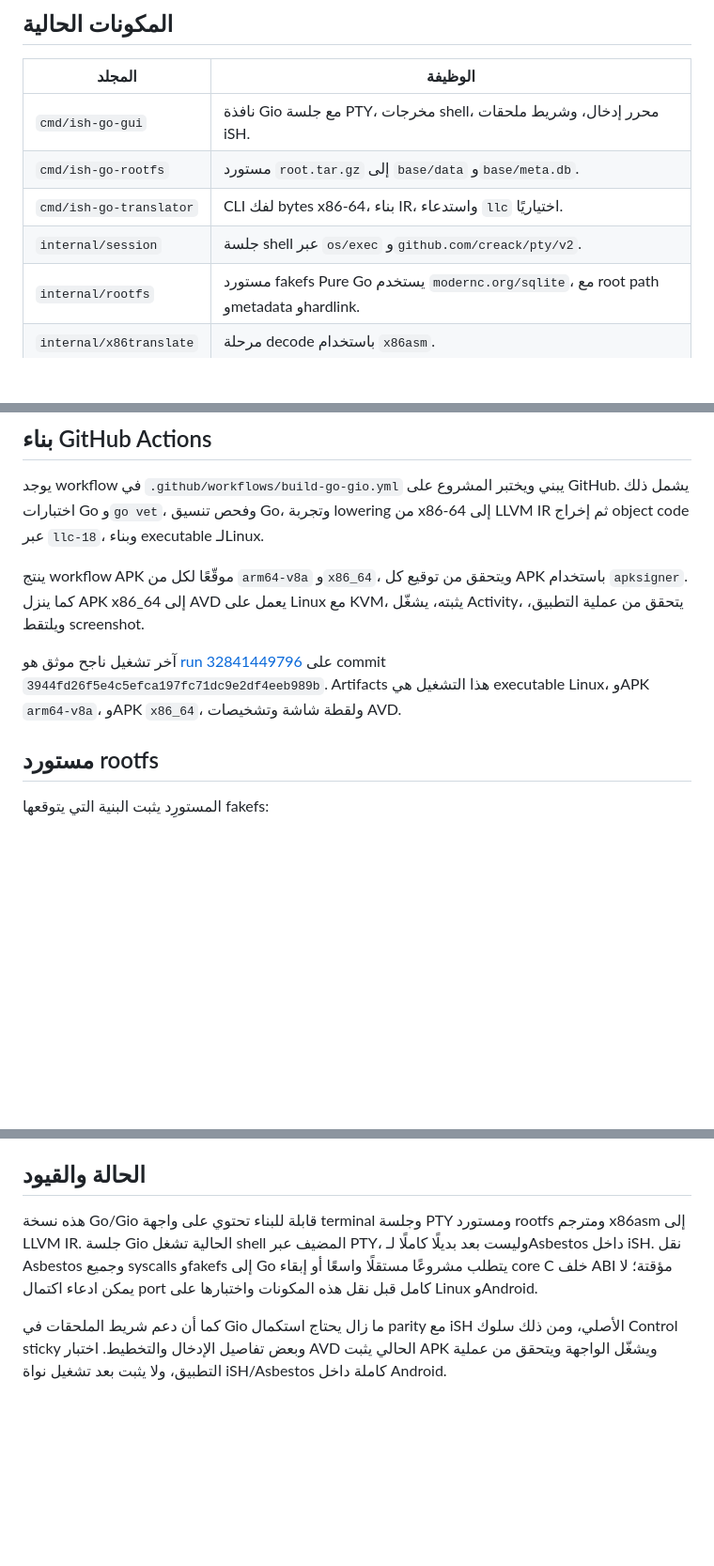
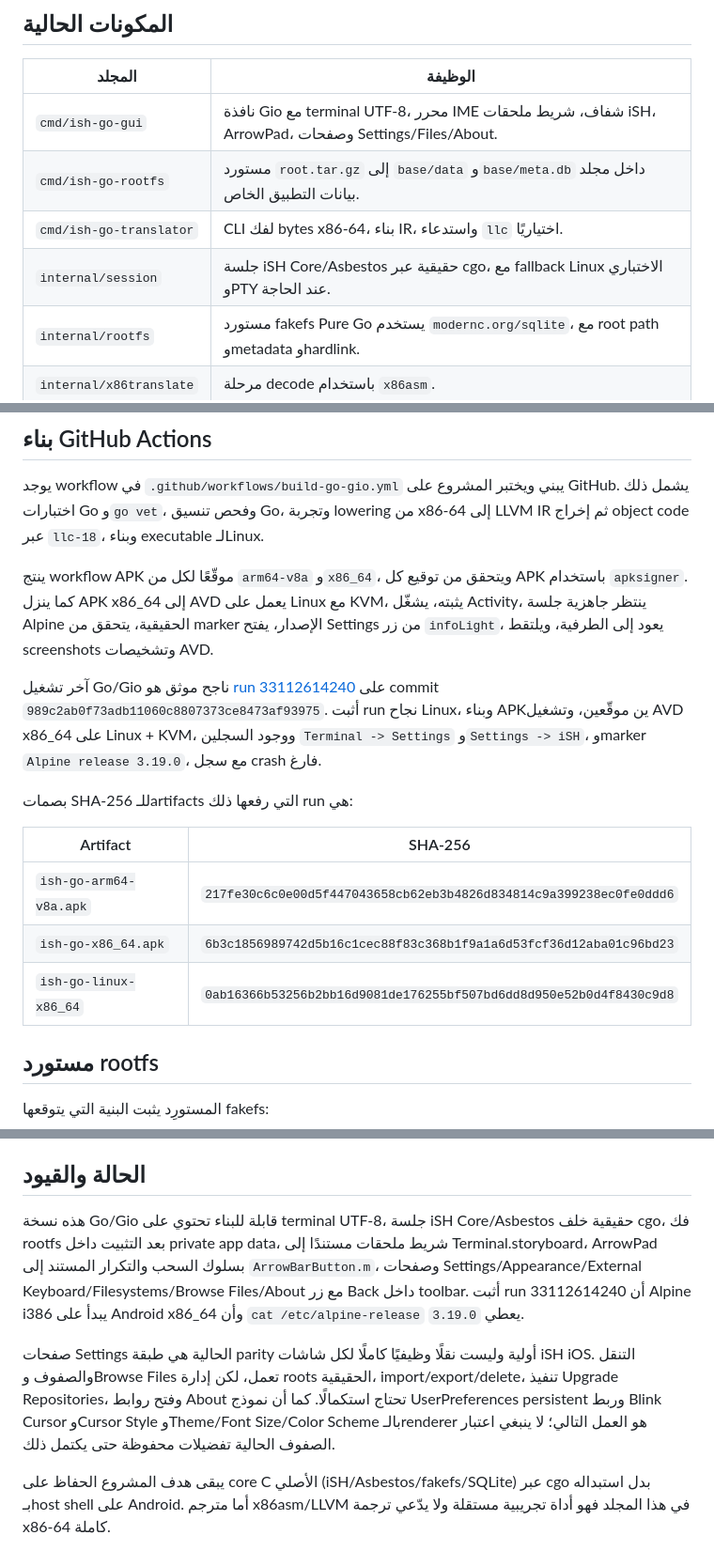
Before and after one commit to mostafa637/mostafa637, a Markdown page: ish-qt-qml/go-port/README.md, 3 parts joined by grey strips. Shown at 94% size. Drawn GitHub-style; blank space fills up the shorter version.

Commit message:
Document verified Gio AVD run

```diff
--- a/ish-qt-qml/go-port/README.md
+++ b/ish-qt-qml/go-port/README.md
@@ -10,10 +10,10 @@
 
 | المجلد | الوظيفة |
 |---|---|
-| `cmd/ish-go-gui` | نافذة Gio مع جلسة PTY، مخرجات shell، محرر إدخال، وشريط ملحقات iSH. |
-| `cmd/ish-go-rootfs` | مستورد `root.tar.gz` إلى `base/data` و`base/meta.db`. |
+| `cmd/ish-go-gui` | نافذة Gio مع terminal UTF-8، محرر IME شفاف، شريط ملحقات iSH، ArrowPad، وصفحات Settings/Files/About. |
+| `cmd/ish-go-rootfs` | مستورد `root.tar.gz` إلى `base/data` و`base/meta.db` داخل مجلد بيانات التطبيق الخاص. |
 | `cmd/ish-go-translator` | CLI لفك bytes x86-64، بناء IR، واستدعاء `llc` اختياريًا. |
-| `internal/session` | جلسة shell عبر `os/exec` و`github.com/creack/pty/v2`. |
+| `internal/session` | جلسة iSH Core/Asbestos حقيقية عبر cgo، مع fallback Linux الاختباري وPTY عند الحاجة. |
 | `internal/rootfs` | مستورد fakefs Pure Go يستخدم `modernc.org/sqlite`، مع root path وmetadata وhardlink. |
 | `internal/x86translate` | مرحلة decode باستخدام `x86asm`. |
 | `internal/ir` | lowering صريح ومحدود إلى LLVM IR. |
@@ -43,9 +43,17 @@ gogio -target android -arch amd64 -o ish-go-x86_64.apk ./cmd/ish-go-gui
 
 يوجد workflow في `.github/workflows/build-go-gio.yml` يبني ويختبر المشروع على GitHub. يشمل ذلك اختبارات Go و`go vet`، وفحص تنسيق Go، وتجربة lowering من x86-64 إلى LLVM IR ثم إخراج object code عبر `llc-18`، وبناء executable لـLinux.
 
-ينتج workflow APK موقّعًا لكل من `arm64-v8a` و`x86_64`، ويتحقق من توقيع كل APK باستخدام `apksigner`. كما ينزل APK x86_64 إلى AVD يعمل على Linux مع KVM، يثبته، يشغّل Activity، يتحقق من عملية التطبيق، ويلتقط screenshot.
+ينتج workflow APK موقّعًا لكل من `arm64-v8a` و`x86_64`، ويتحقق من توقيع كل APK باستخدام `apksigner`. كما ينزل APK x86_64 إلى AVD يعمل على Linux مع KVM، يثبته، يشغّل Activity، ينتظر جاهزية جلسة Alpine الحقيقية، يتحقق من marker الإصدار، يفتح Settings من زر `infoLight`، يعود إلى الطرفية، ويلتقط screenshots وتشخيصات AVD.
 
-آخر تشغيل ناجح موثق هو [run 32841449796](https://github.com/mostafa637/mostafa637/actions/runs/32841449796) على commit `3944fd26f5e4c5efca197fc71dc9e2df4eeb989b`. Artifacts هذا التشغيل هي executable Linux، وAPK `arm64-v8a`، وAPK `x86_64`، ولقطة شاشة وتشخيصات AVD.
+آخر تشغيل Go/Gio ناجح موثق هو [run 33112614240](https://github.com/mostafa637/mostafa637/actions/runs/33112614240) على commit `989c2ab0f73adb11060c8807373ce8473af93975`. أثبت run نجاح Linux، وبناء APKين موقّعين، وتشغيل AVD x86_64 على Linux + KVM، ووجود السجلين `Terminal -> Settings` و`Settings -> iSH`، وmarker `Alpine release 3.19.0`، مع سجل crash فارغ.
+
+بصمات SHA-256 للـartifacts التي رفعها ذلك run هي:
+
+| Artifact | SHA-256 |
+|---|---|
+| `ish-go-arm64-v8a.apk` | `217fe30c6c0e00d5f447043658cb62eb3b4826d834814c9a399238ec0fe0ddd6` |
+| `ish-go-x86_64.apk` | `6b3c1856989742d5b16c1cec88f83c368b1f9a1a6d53fcf36d12aba01c96bd23` |
+| `ish-go-linux-x86_64` | `0ab16366b53256b2bb16d9081de176255bf507bd6dd8d950e52b0d4f8430c9d8` |
 
 ## مستورد rootfs
 
@@ -80,6 +88,8 @@ ret
 
 ## الحالة والقيود
 
-هذه نسخة Go/Gio قابلة للبناء تحتوي على واجهة terminal وجلسة PTY ومستورد rootfs ومترجم x86asm إلى LLVM IR. جلسة Gio الحالية تشغل shell المضيف عبر PTY، وليست بعد بديلًا كاملًا لـAsbestos داخل iSH. نقل Asbestos وجميع syscalls وfakefs إلى Go يتطلب مشروعًا مستقلًا واسعًا أو إبقاء core C خلف ABI مؤقتة؛ لا يمكن ادعاء اكتمال port كامل قبل نقل هذه المكونات واختبارها على Linux وAndroid.
+هذه نسخة Go/Gio قابلة للبناء تحتوي على terminal UTF-8، جلسة iSH Core/Asbestos حقيقية خلف cgo، فك rootfs بعد التثبيت داخل private app data، شريط ملحقات مستندًا إلى Terminal.storyboard، ArrowPad بسلوك السحب والتكرار المستند إلى `ArrowBarButton.m`، وصفحات Settings/Appearance/External Keyboard/Filesystems/Browse Files/About مع زر Back داخل toolbar. أثبت run 33112614240 أن Alpine i386 يبدأ على Android x86_64 وأن `cat /etc/alpine-release` يعطي `3.19.0`.
 
-كما أن دعم شريط الملحقات في Gio ما زال يحتاج استكمال parity مع iSH الأصلي، ومن ذلك سلوك Control sticky وبعض تفاصيل الإدخال والتخطيط. اختبار AVD الحالي يثبت APK ويشغّل الواجهة ويتحقق من عملية التطبيق، ولا يثبت بعد تشغيل نواة iSH/Asbestos كاملة داخل Android.
+صفحات Settings الحالية هي طبقة parity أولية وليست نقلًا وظيفيًا كاملًا لكل شاشات iSH iOS. التنقل والصفوف وBrowse Files تعمل، لكن إدارة roots الحقيقية، import/export/delete، تنفيذ Upgrade Repositories، وفتح روابط About تحتاج استكمالًا. كما أن نموذج UserPreferences persistent وربط Blink Cursor وCursor Style وTheme/Font Size/Color Scheme بالـrenderer هو العمل التالي؛ لا ينبغي اعتبار الصفوف الحالية تفضيلات محفوظة حتى يكتمل ذلك.
+
+يبقى هدف المشروع الحفاظ على core C الأصلي (iSH/Asbestos/fakefs/SQLite) عبر cgo بدل استبداله بـhost shell على Android. أما مترجم x86asm/LLVM في هذا المجلد فهو أداة تجريبية مستقلة ولا يدّعي ترجمة x86-64 كاملة.
```
